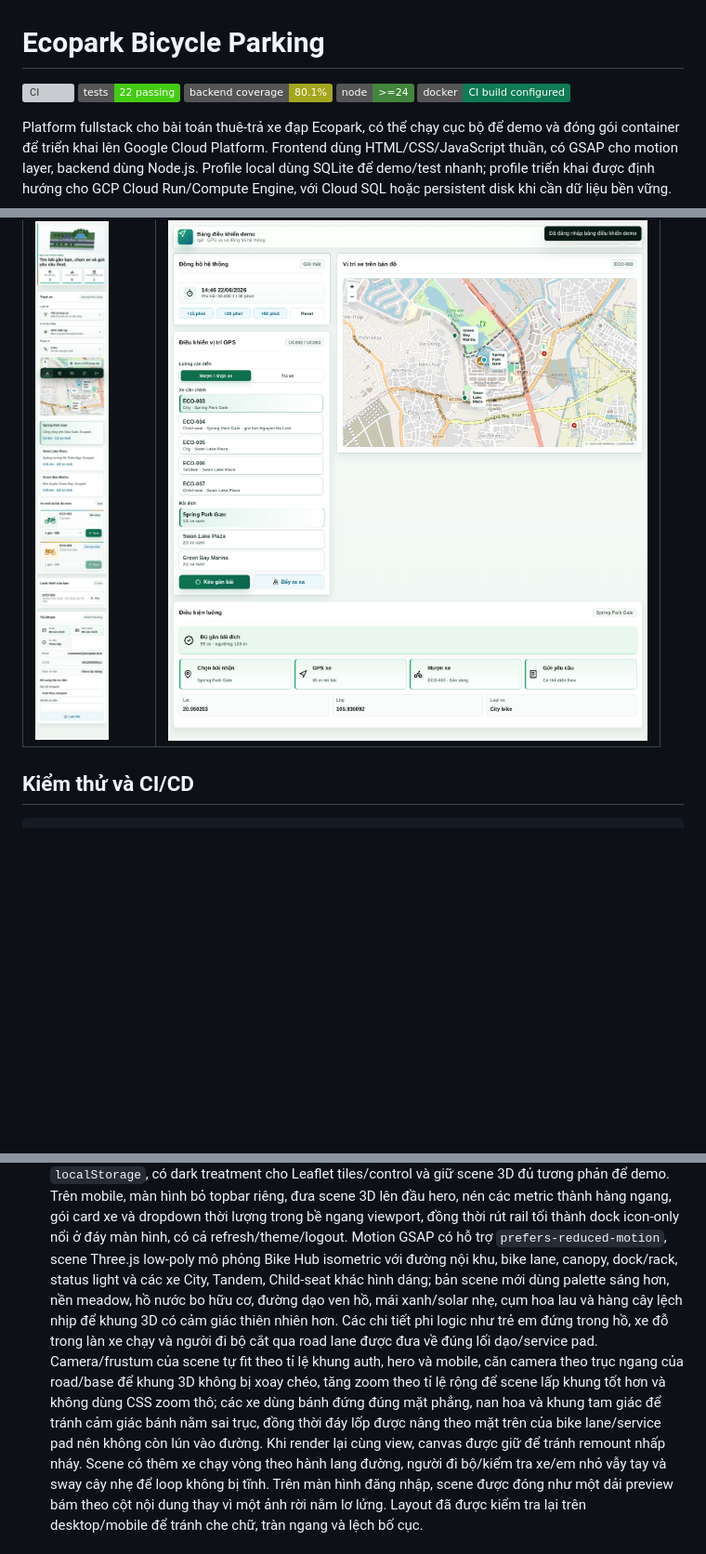
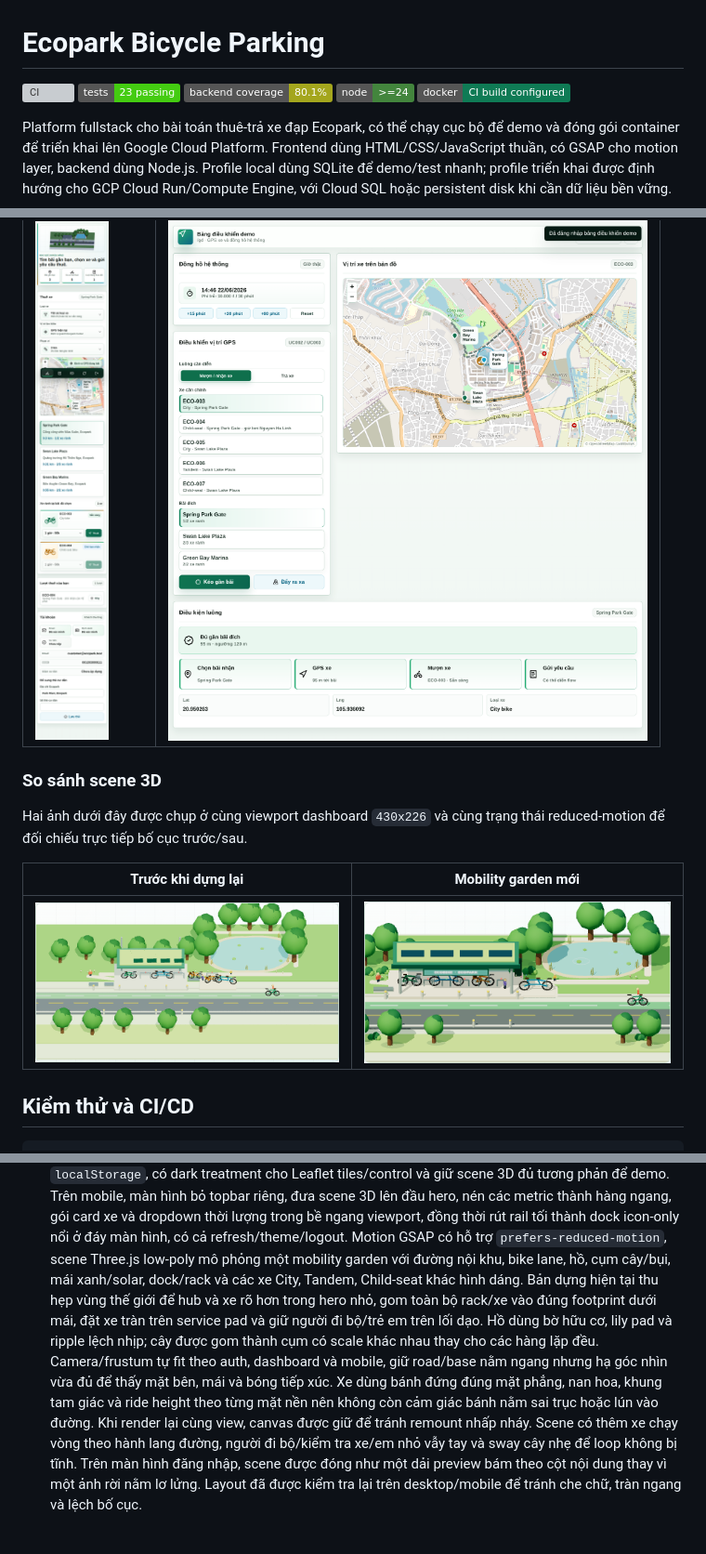
Before and after one commit to sontungkieu/2025.2-IT3180E-SE, a Markdown page: README.md, 3 parts joined by grey strips. Shown at 93% size. Drawn GitHub-style; pictures changed too: docs/ui/scene_3d_after.png (added), docs/ui/scene_3d_before.png (added); badges without logos; blank space fills up the shorter version; grey boxes are pictures that could not be loaded.

```diff
--- a/README.md
+++ b/README.md
@@ -1,7 +1,7 @@
 # Ecopark Bicycle Parking
 
 [![CI](https://github.com/sontungkieu/2025.2-IT3180E-SE/actions/workflows/ci.yml/badge.svg)](https://github.com/sontungkieu/2025.2-IT3180E-SE/actions/workflows/ci.yml)
-![Tests](https://img.shields.io/badge/tests-22%20passing-brightgreen)
+![Tests](https://img.shields.io/badge/tests-23%20passing-brightgreen)
 ![Coverage](https://img.shields.io/badge/backend%20coverage-80.1%25-yellowgreen)
 ![Node](https://img.shields.io/badge/node-%3E%3D24-43853d)
 ![Docker](https://img.shields.io/badge/docker-CI%20build%20configured-0f7b55)
@@ -39,6 +39,15 @@ Mở `http://127.0.0.1:4173`.
 | Customer mobile | GPS demo director |
 | --- | --- |
 | ![Customer mobile workspace](docs/ui/customer_mobile.png) | ![GPS demo director](docs/ui/gps_demo.png) |
+
+### So sánh scene 3D
+
+Hai ảnh dưới đây được chụp ở cùng viewport dashboard `430x226` và cùng trạng
+thái reduced-motion để đối chiếu trực tiếp bố cục trước/sau.
+
+| Trước khi dựng lại | Mobility garden mới |
+| --- | --- |
+| ![Scene 3D trước khi dựng lại](docs/ui/scene_3d_before.png) | ![Scene 3D mobility garden sau khi dựng lại](docs/ui/scene_3d_after.png) |
 
 ## Kiểm thử và CI/CD
 
@@ -199,18 +208,16 @@ gcloud run deploy ecopark-bicycle-parking \
   dropdown thời lượng trong bề ngang viewport, đồng thời rút rail tối thành dock
   icon-only nổi ở đáy màn hình, có cả refresh/theme/logout.
   Motion GSAP có hỗ trợ `prefers-reduced-motion`, scene Three.js low-poly mô
-  phỏng Bike Hub isometric với đường nội khu, bike lane, canopy, dock/rack,
-  status light và các xe City, Tandem, Child-seat khác hình dáng; bản scene mới
-  dùng palette sáng hơn, nền meadow, hồ nước bo hữu cơ, đường dạo ven hồ, mái
-  xanh/solar nhẹ, cụm hoa lau và hàng cây lệch nhịp để khung 3D có cảm giác
-  thiên nhiên hơn. Các chi tiết phi logic như trẻ em đứng trong hồ, xe đỗ trong
-  làn xe chạy và người đi bộ cắt qua road lane được đưa về đúng lối dạo/service
-  pad. Camera/frustum của scene tự fit theo tỉ lệ khung auth,
-  hero và mobile, căn camera theo trục ngang của road/base để khung 3D không bị
-  xoay chéo, tăng zoom theo tỉ lệ rộng để scene lấp khung tốt hơn và không dùng
-  CSS zoom thô; các xe dùng bánh đứng đúng mặt phẳng, nan hoa và khung tam giác
-  để tránh cảm giác bánh nằm sai trục, đồng thời đáy lốp được nâng theo mặt trên
-  của bike lane/service pad nên không còn lún vào đường. Khi render lại cùng
+  phỏng một mobility garden với đường nội khu, bike lane, hồ, cụm cây/bụi, mái
+  xanh/solar, dock/rack và các xe City, Tandem, Child-seat khác hình dáng. Bản
+  dựng hiện tại thu hẹp vùng thế giới để hub và xe rõ hơn trong hero nhỏ, gom
+  toàn bộ rack/xe vào đúng footprint dưới mái, đặt xe tràn trên service pad và
+  giữ người đi bộ/trẻ em trên lối dạo. Hồ dùng bờ hữu cơ, lily pad và ripple lệch
+  nhịp; cây được gom thành cụm có scale khác nhau thay cho các hàng lặp đều.
+  Camera/frustum tự fit theo auth, dashboard và mobile, giữ road/base nằm ngang
+  nhưng hạ góc nhìn vừa đủ để thấy mặt bên, mái và bóng tiếp xúc. Xe dùng bánh
+  đứng đúng mặt phẳng, nan hoa, khung tam giác và ride height theo từng mặt nền
+  nên không còn cảm giác bánh nằm sai trục hoặc lún vào đường. Khi render lại cùng
   view, canvas được giữ để tránh remount nhấp nháy. Scene có thêm xe chạy vòng theo hành lang
   đường, người đi bộ/kiểm tra xe/em nhỏ vẫy tay và sway cây nhẹ để loop không bị
   tĩnh. Trên màn hình đăng nhập, scene được đóng như một dải preview bám theo
```
Also changed, not shown: docs/3d_scene_agent_brief.md (+15 -14 lines), milestones.md (+19 -0 lines), 3 other files.
